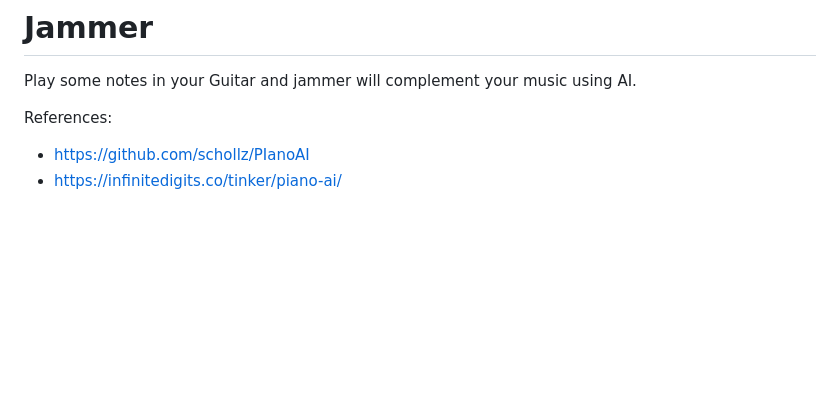
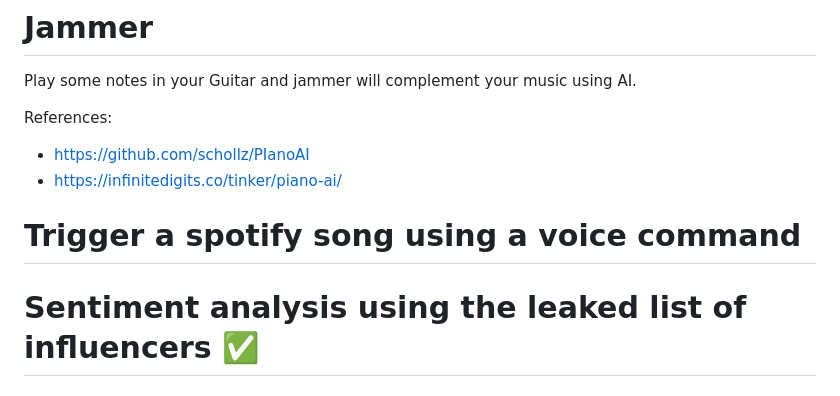
Before and after one commit to perebaj/jjhandbook, a Markdown page: project-ideas.md, the part around the change. Rendered like a GitHub page; blank space fills up the shorter version.

```diff
--- a/project-ideas.md
+++ b/project-ideas.md
@@ -15,3 +15,8 @@ Play some notes in your Guitar and jammer will complement your music using AI.
 References:
 - https://github.com/schollz/PIanoAI
 - https://infinitedigits.co/tinker/piano-ai/
+
+
+# Trigger a spotify song using a voice command
+
+# Sentiment analysis using the leaked list of influencers ✅
```
Also changed, not shown: french/french.md (renamed from french.md, +6 -0 lines), notes/systemdesign.md (+14 -0 lines), french/frenchsongs.png (added), french/image.png (added).
